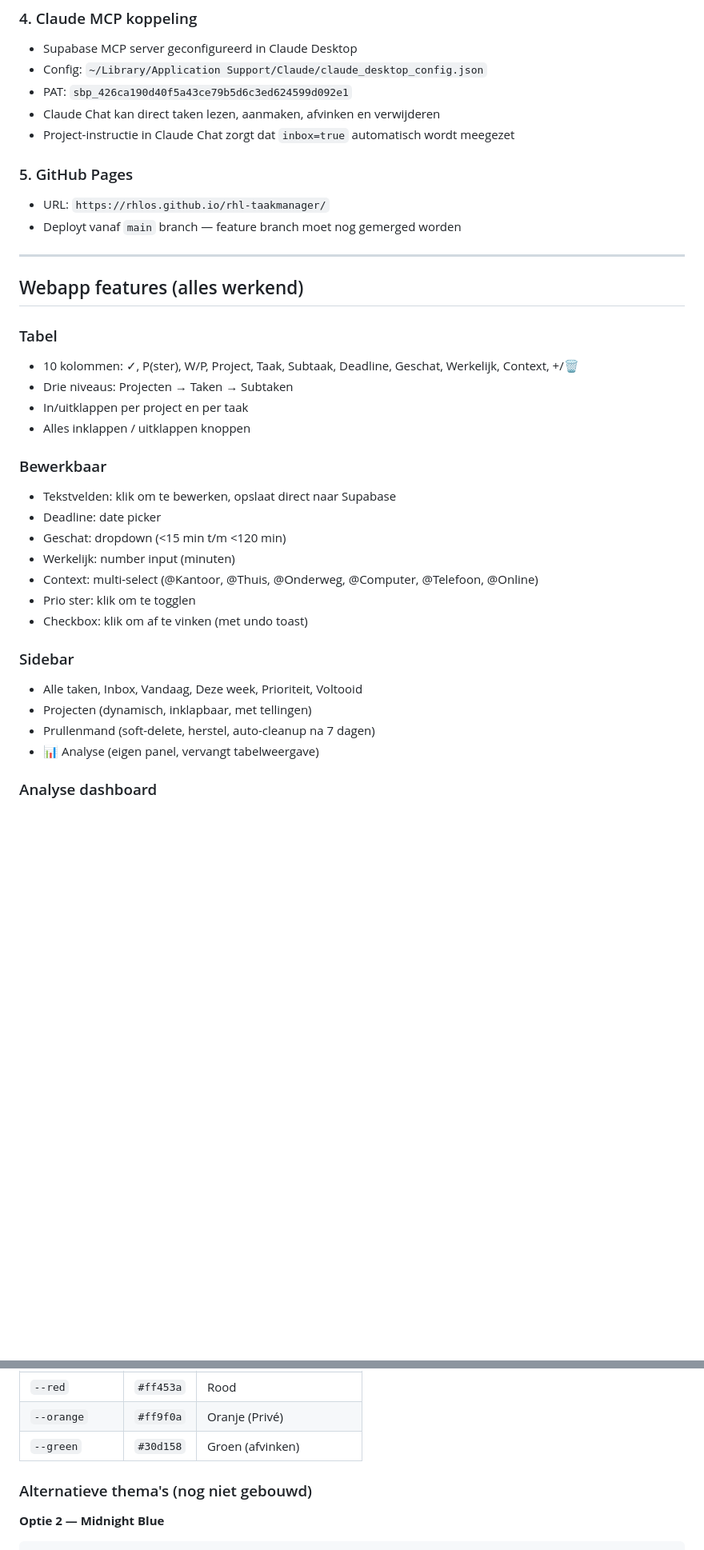
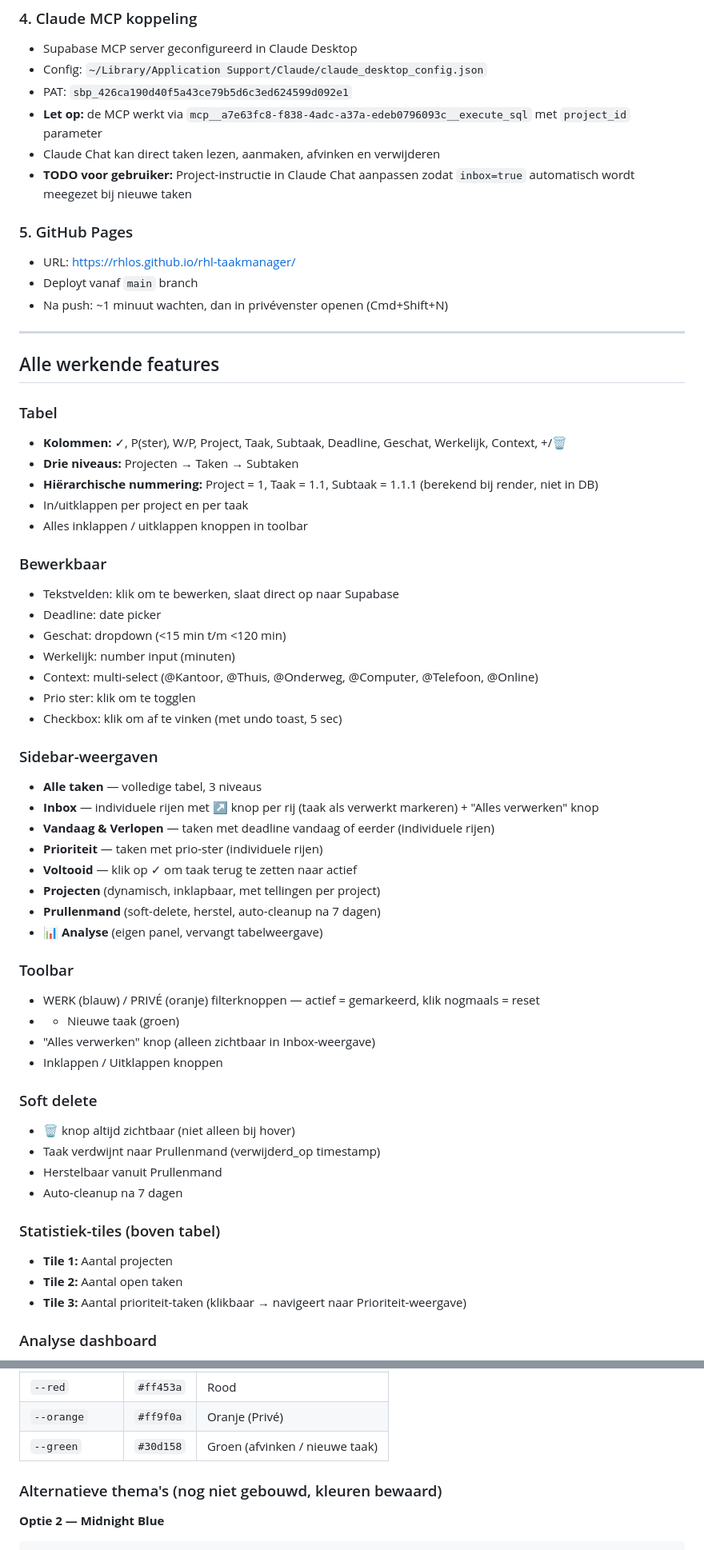
Before and after one commit to RHLOS/rhl-taakmanager, a Markdown page: OVERDRACHT.md, 2 parts joined by grey strips. Shown at 80% size. Rendered like a GitHub page; blank space fills up the shorter version.

Commit message:
Docs: OVERDRACHT.md volledig herschreven voor schone sessiestart
Co-Authored-By: Claude Sonnet 4.6 <noreply@anthropic.com>

````diff
--- a/OVERDRACHT.md
+++ b/OVERDRACHT.md
@@ -75,38 +84,62 @@ Alle drie hoofdtabellen hebben: `gedaan`, `gedaan_datum`, `inbox`, `verwijderd_o
 - Supabase MCP server geconfigureerd in Claude Desktop
 - Config: `~/Library/Application Support/Claude/claude_desktop_config.json`
 - PAT: `sbp_426ca190d40f5a43ce79b5d6c3ed624599d092e1`
+- **Let op:** de MCP werkt via `mcp__a7e63fc8-f838-4adc-a37a-edeb0796093c__execute_sql` met `project_id` parameter
 - Claude Chat kan direct taken lezen, aanmaken, afvinken en verwijderen
-- Project-instructie in Claude Chat zorgt dat `inbox=true` automatisch wordt meegezet
+- **TODO voor gebruiker:** Project-instructie in Claude Chat aanpassen zodat `inbox=true` automatisch wordt meegezet bij nieuwe taken
 
 ### 5. GitHub Pages
 
-- URL: `https://rhlos.github.io/rhl-taakmanager/`
-- Deployt vanaf `main` branch — feature branch moet nog gemerged worden
+- URL: https://rhlos.github.io/rhl-taakmanager/
+- Deployt vanaf `main` branch
+- Na push: ~1 minuut wachten, dan in privévenster openen (Cmd+Shift+N)
 
 ---
 
-## Webapp features (alles werkend)
+## Alle werkende features
 
 ### Tabel
-- 10 kolommen: ✓, P(ster), W/P, Project, Taak, Subtaak, Deadline, Geschat, Werkelijk, Context, +/🗑
-- Drie niveaus: Projecten → Taken → Subtaken
+- **Kolommen:** ✓, P(ster), W/P, Project, Taak, Subtaak, Deadline, Geschat, Werkelijk, Context, +/🗑
+- **Drie niveaus:** Projecten → Taken → Subtaken
+- **Hiërarchische nummering:** Project = 1, Taak = 1.1, Subtaak = 1.1.1 (berekend bij render, niet in DB)
 - In/uitklappen per project en per taak
-- Alles inklappen / uitklappen knoppen
+- Alles inklappen / uitklappen knoppen in toolbar
 
 ### Bewerkbaar
-- Tekstvelden: klik om te bewerken, opslaat direct naar Supabase
+- Tekstvelden: klik om te bewerken, slaat direct op naar Supabase
 - Deadline: date picker
 - Geschat: dropdown (<15 min t/m <120 min)
 - Werkelijk: number input (minuten)
 - Context: multi-select (@Kantoor, @Thuis, @Onderweg, @Computer, @Telefoon, @Online)
 - Prio ster: klik om te togglen
-- Checkbox: klik om af te vinken (met undo toast)
+- Checkbox: klik om af te vinken (met undo toast, 5 sec)
 
-### Sidebar
-- Alle taken, Inbox, Vandaag, Deze week, Prioriteit, Voltooid
-- Projecten (dynamisch, inklapbaar, met tellingen)
-- Prullenmand (soft-delete, herstel, auto-cleanup na 7 dagen)
-- 📊 Analyse (eigen panel, vervangt tabelweergave)
+### Sidebar-weergaven
+- **Alle taken** — volledige tabel, 3 niveaus
+- **Inbox** — individuele rijen met ↗ knop per rij (taak als verwerkt markeren) + "Alles verwerken" knop
+- **Vandaag & Verlopen** — taken met deadline vandaag of eerder (individuele rijen)
+- **Prioriteit** — taken met prio-ster (individuele rijen)
+- **Voltooid** — klik op ✓ om taak terug te zetten naar actief
+- **Projecten** (dynamisch, inklapbaar, met tellingen per project)
+- **Prullenmand** (soft-delete, herstel, auto-cleanup na 7 dagen)
+- **📊 Analyse** (eigen panel, vervangt tabelweergave)
+
+### Toolbar
+- WERK (blauw) / PRIVÉ (oranje) filterknoppen — actief = gemarkeerd, klik nogmaals = reset
+- + Nieuwe taak (groen)
+- "Alles verwerken" knop (alleen zichtbaar in Inbox-weergave)
+- Inklappen / Uitklappen knoppen
+
+### Soft delete
+- 🗑 knop altijd zichtbaar (niet alleen bij hover)
+- Taak verdwijnt naar Prullenmand (verwijderd_op timestamp)
+- Herstelbaar vanuit Prullenmand
+- Auto-cleanup na 7 dagen
+
+### Statistiek-tiles (boven tabel)
+- **Tile 1:** Aantal projecten
+- **Tile 2:** Aantal open taken
+- **Tile 3:** Aantal prioriteit-taken (klikbaar → navigeert naar Prioriteit-weergave)
 
 ### Analyse dashboard
 - 4 KPI-kaarten: afgerond deze week, open taken, op tijd %, gem. doorlooptijd
@@ -161,9 +171,9 @@ Geïmplementeerd op 1 april 2026. `style.css` gebruikt altijd de donkere Apple k
 | `--accent` | `#0a84ff` | Blauw accent |
 | `--red` | `#ff453a` | Rood |
 | `--orange` | `#ff9f0a` | Oranje (Privé) |
-| `--green` | `#30d158` | Groen (afvinken) |
+| `--green` | `#30d158` | Groen (afvinken / nieuwe taak) |
 
-### Alternatieve thema's (nog niet gebouwd)
+### Alternatieve thema's (nog niet gebouwd, kleuren bewaard)
 
 **Optie 2 — Midnight Blue**
 ```
````
Also changed, not shown: other parts of OVERDRACHT.md (+64 -67 lines).
